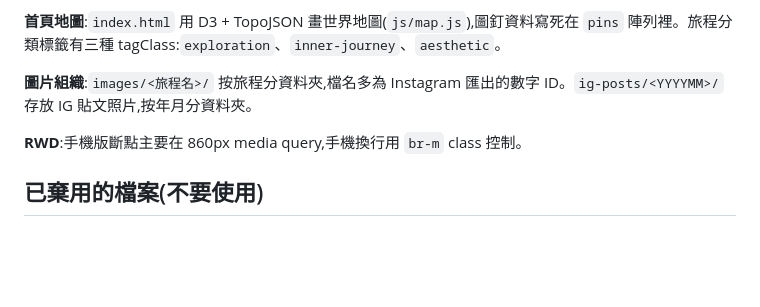
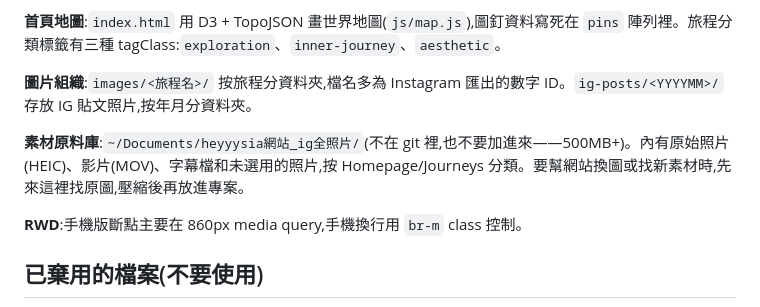
Before and after one commit to heyyysia/heyyysia.github.io, a Markdown page: CLAUDE.md, the part around the change. GitHub-like rendering; blank space fills up the shorter version.

```diff
--- a/CLAUDE.md
+++ b/CLAUDE.md
@@ -38,6 +38,8 @@ git push origin main
 
 **圖片組織**:`images/<旅程名>/` 按旅程分資料夾,檔名多為 Instagram 匯出的數字 ID。`ig-posts/<YYYYMM>/` 存放 IG 貼文照片,按年月分資料夾。
 
+**素材原料庫**:`~/Documents/heyyysia網站_ig全照片/`(不在 git 裡,也不要加進來——500MB+)。內有原始照片(HEIC)、影片(MOV)、字幕檔和未選用的照片,按 Homepage/Journeys 分類。要幫網站換圖或找新素材時,先來這裡找原圖,壓縮後再放進專案。
+
 **RWD**:手機版斷點主要在 860px media query,手機換行用 `br-m` class 控制。
 
 ## 已棄用的檔案(不要使用)
```
